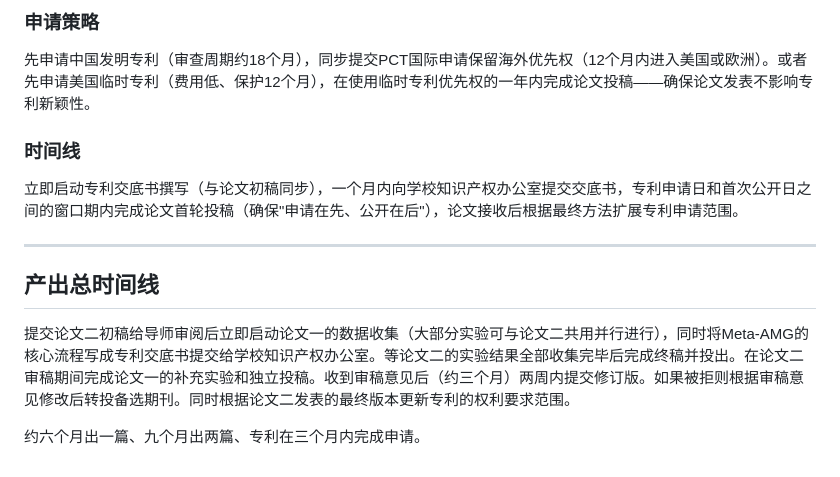
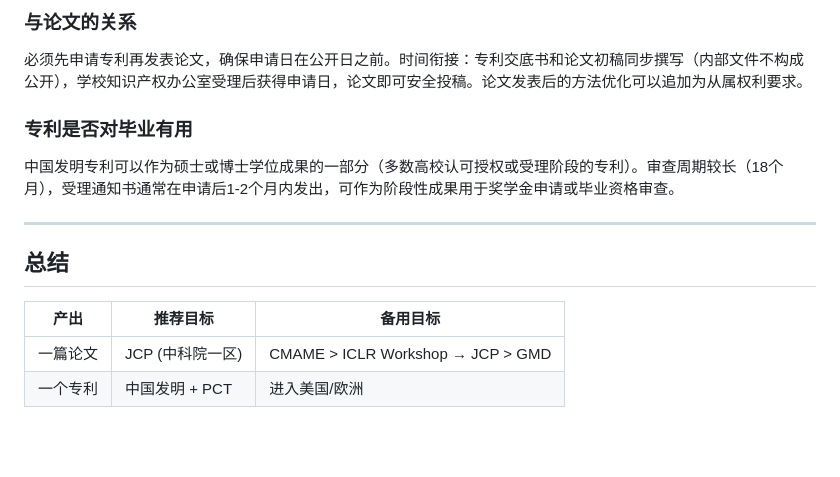
Before and after one commit to songyining64/Geo_sim, a Markdown page: PUBLICATION_PLAN.md, the part around one of its changes. Rendered like a GitHub page; blank space fills up the shorter version.

```diff
--- a/PUBLICATION_PLAN.md
+++ b/PUBLICATION_PLAN.md
@@ -66,16 +73,17 @@
 
-### 申请策略
+### 与论文的关系
 
-先申请中国发明专利（审查周期约18个月），同步提交PCT国际申请保留海外优先权（12个月内进入美国或欧洲）。或者先申请美国临时专利（费用低、保护12个月），在使用临时专利优先权的一年内完成论文投稿——确保论文发表不影响专利新颖性。
+必须先申请专利再发表论文，确保申请日在公开日之前。时间衔接：专利交底书和论文初稿同步撰写（内部文件不构成公开），学校知识产权办公室受理后获得申请日，论文即可安全投稿。论文发表后的方法优化可以追加为从属权利要求。
 
-### 时间线
+### 专利是否对毕业有用
 
-立即启动专利交底书撰写（与论文初稿同步），一个月内向学校知识产权办公室提交交底书，专利申请日和首次公开日之间的窗口期内完成论文首轮投稿（确保"申请在先、公开在后"），论文接收后根据最终方法扩展专利申请范围。
+中国发明专利可以作为硕士或博士学位成果的一部分（多数高校认可授权或受理阶段的专利）。审查周期较长（18个月），受理通知书通常在申请后1-2个月内发出，可作为阶段性成果用于奖学金申请或毕业资格审查。
 
 ---
 
-## 产出总时间线
+## 总结
 
-提交论文二初稿给导师审阅后立即启动论文一的数据收集（大部分实验可与论文二共用并行进行），同时将Meta-AMG的核心流程写成专利交底书提交给学校知识产权办公室。等论文二的实验结果全部收集完毕后完成终稿并投出。在论文二审稿期间完成论文一的补充实验和独立投稿。收到审稿意见后（约三个月）两周内提交修订版。如果被拒则根据审稿意见修改后转投备选期刊。同时根据论文二发表的最终版本更新专利的权利要求范围。
-
-约六个月出一篇、九个月出两篇、专利在三个月内完成申请。
+| 产出 | 推荐目标 | 备用目标 |
+|------|---------|---------|
+| 一篇论文 | JCP (中科院一区) | CMAME > ICLR Workshop → JCP > GMD |
+| 一个专利 | 中国发明 + PCT | 进入美国/欧洲 |
```
Also changed, not shown: other parts of PUBLICATION_PLAN.md (+38 -31 lines).
